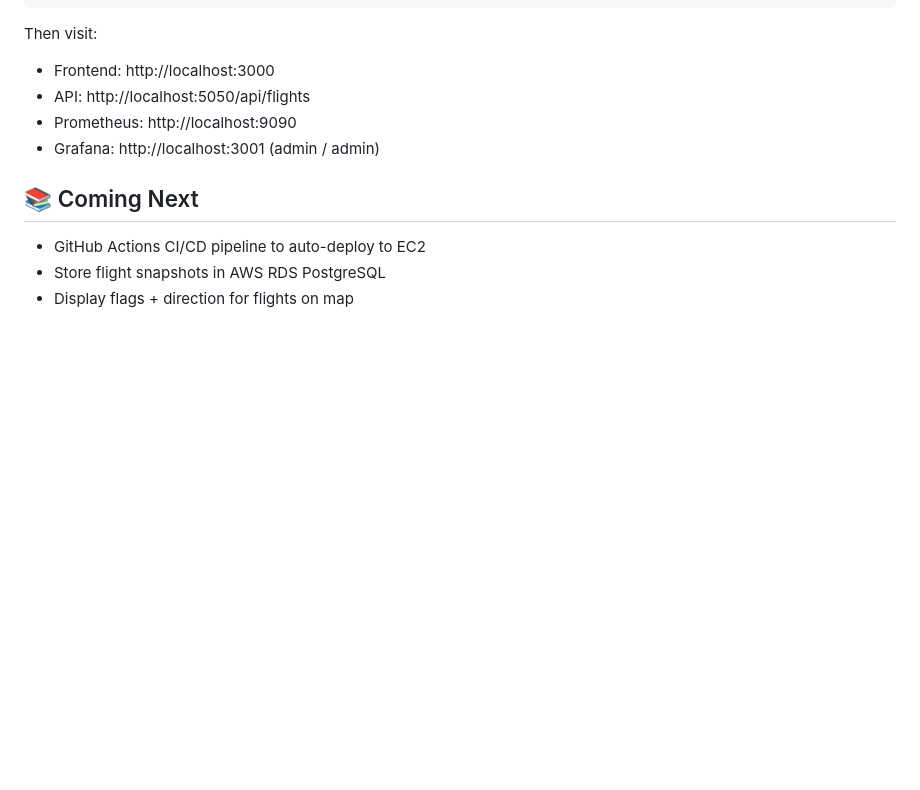
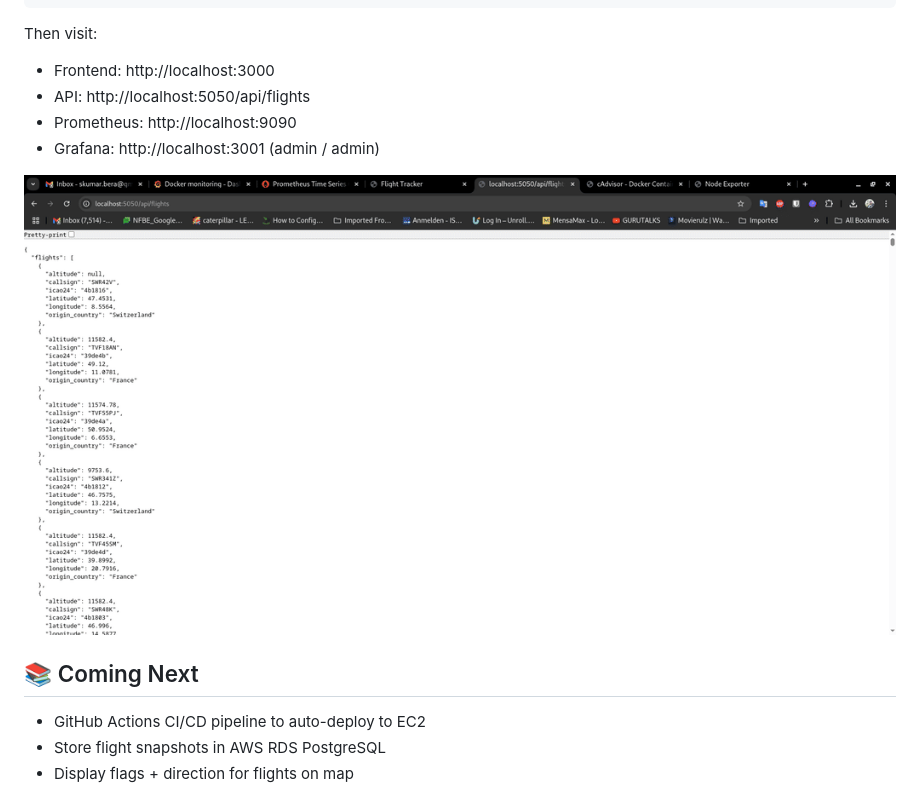
Before and after one commit to sberaconnects/flight-tracker-devops, a Markdown page: README.md, the part around the change. GitHub-like rendering; pictures changed too: demo.gif (added); blank space fills up the shorter version.

Commit message:
Flight Tracker - DevOps Demo - Demo gif added

```diff
--- a/README.md
+++ b/README.md
@@ -70,6 +70,8 @@ Then visit:
 - Prometheus: http://localhost:9090
 - Grafana: http://localhost:3001 (admin / admin)
 
+![SNEAK PEAK of the Demo](./demo.gif)
+
 ## 📚 Coming Next
 
 - GitHub Actions CI/CD pipeline to auto-deploy to EC2
```
